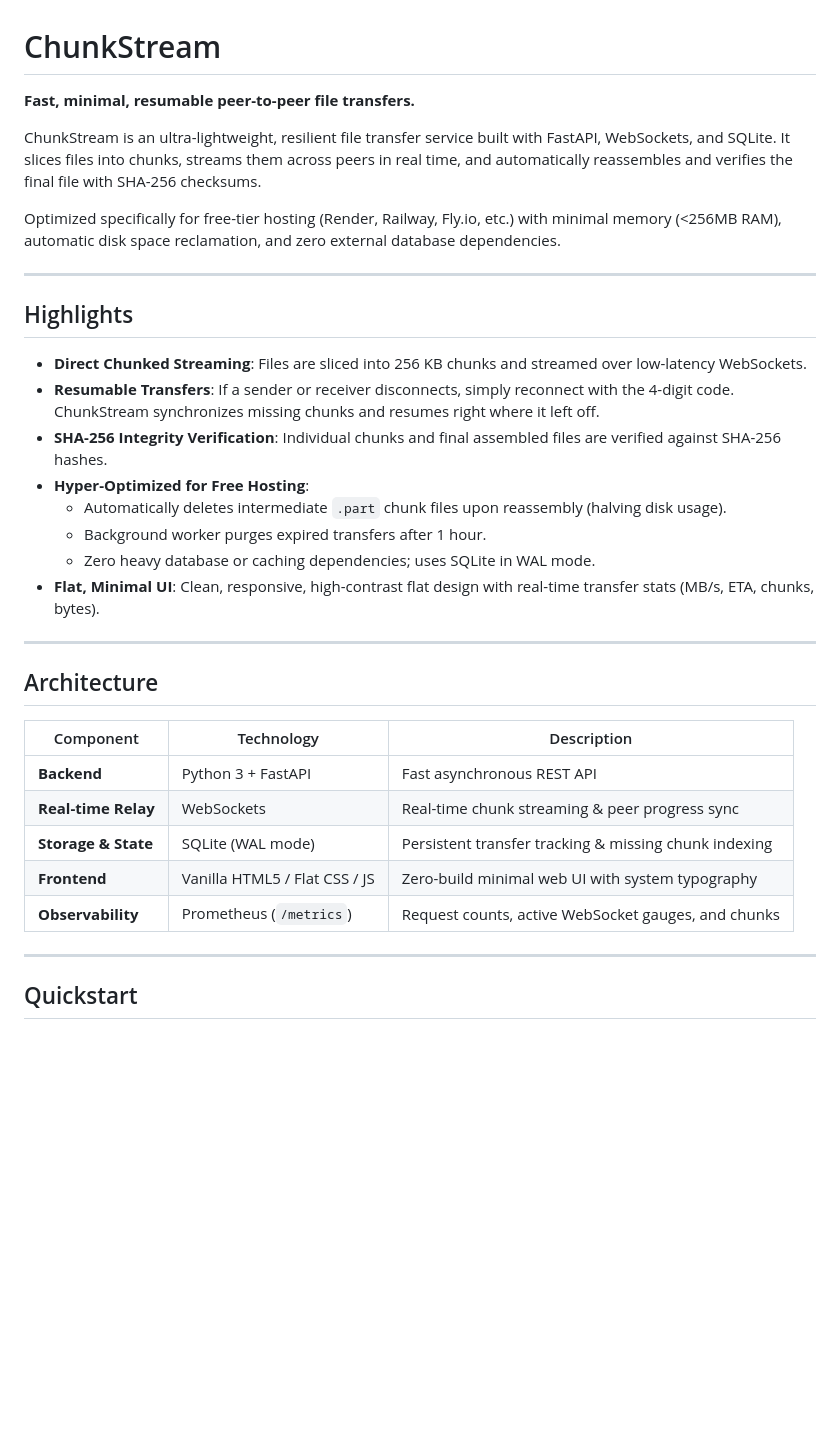
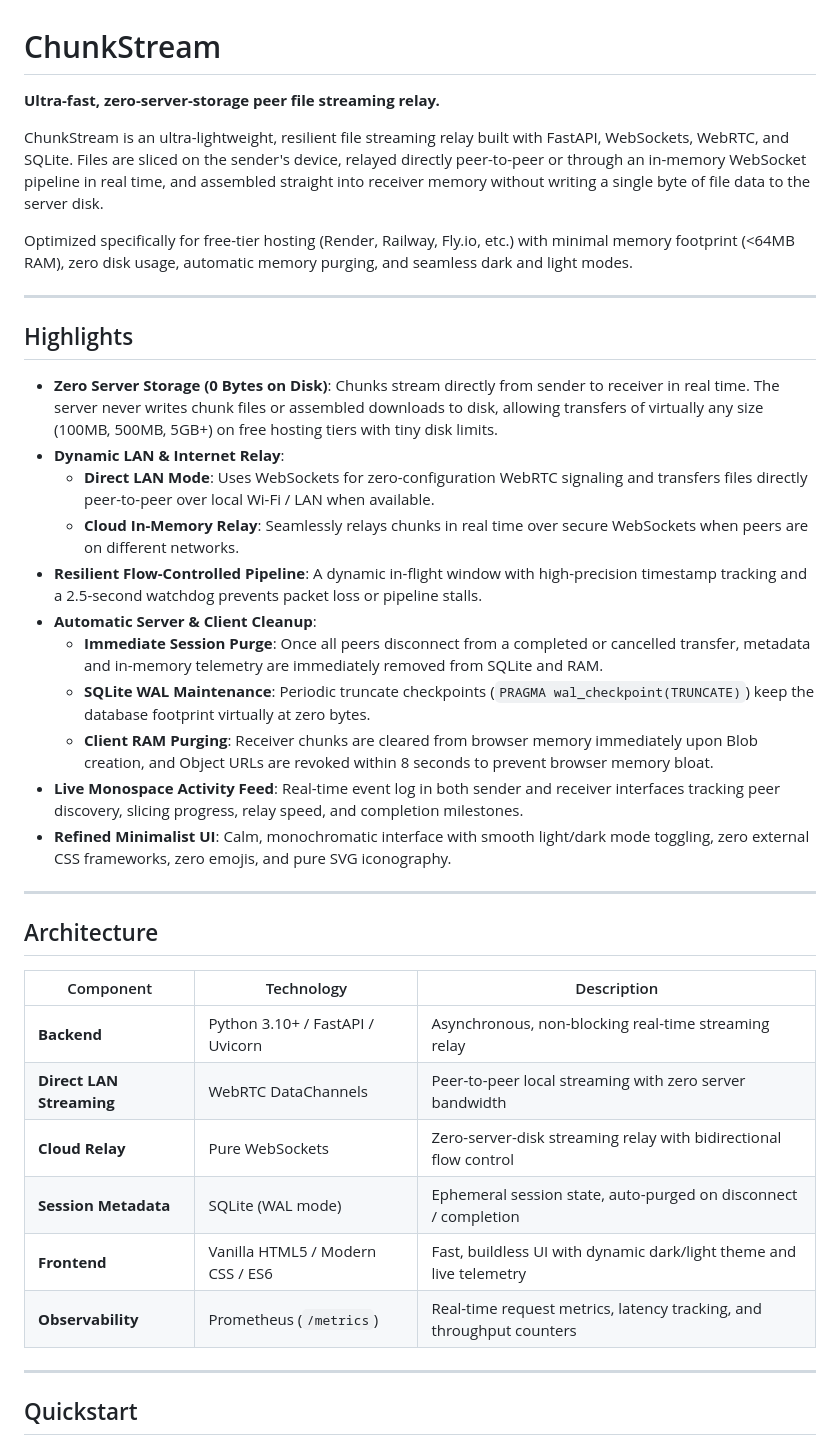
Before and after one commit to vishnunandan555/chunkstream, a Markdown page: README.md, the part around one of its changes. GitHub-like rendering; blank space fills up the shorter version.

Commit message:
docs: update README with zero-storage architecture, WebRTC LAN modes, and API endpoints

```diff
--- a/README.md
+++ b/README.md
@@ -1,23 +1,26 @@
 # ChunkStream
 
-**Fast, minimal, resumable peer-to-peer file transfers.**
+**Ultra-fast, zero-server-storage peer file streaming relay.**
 
-ChunkStream is an ultra-lightweight, resilient file transfer service built with FastAPI, WebSockets, and SQLite. It slices files into chunks, streams them across peers in real time, and automatically reassembles and verifies the final file with SHA-256 checksums.
+ChunkStream is an ultra-lightweight, resilient file streaming relay built with FastAPI, WebSockets, WebRTC, and SQLite. Files are sliced on the sender's device, relayed directly peer-to-peer or through an in-memory WebSocket pipeline in real time, and assembled straight into receiver memory without writing a single byte of file data to the server disk.
 
-Optimized specifically for free-tier hosting (Render, Railway, Fly.io, etc.) with minimal memory (<256MB RAM), automatic disk space reclamation, and zero external database dependencies.
+Optimized specifically for free-tier hosting (Render, Railway, Fly.io, etc.) with minimal memory footprint (<64MB RAM), zero disk usage, automatic memory purging, and seamless dark and light modes.
 
 ---
 
 ## Highlights
 
-- **Direct Chunked Streaming**: Files are sliced into 256 KB chunks and streamed over low-latency WebSockets.
-- **Resumable Transfers**: If a sender or receiver disconnects, simply reconnect with the 4-digit code. ChunkStream synchronizes missing chunks and resumes right where it left off.
-- **SHA-256 Integrity Verification**: Individual chunks and final assembled files are verified against SHA-256 hashes.
-- **Hyper-Optimized for Free Hosting**:
-  - Automatically deletes intermediate `.part` chunk files upon reassembly (halving disk usage).
-  - Background worker purges expired transfers after 1 hour.
-  - Zero heavy database or caching dependencies; uses SQLite in WAL mode.
-- **Flat, Minimal UI**: Clean, responsive, high-contrast flat design with real-time transfer stats (MB/s, ETA, chunks, bytes).
+- **Zero Server Storage (0 Bytes on Disk)**: Chunks stream directly from sender to receiver in real time. The server never writes chunk files or assembled downloads to disk, allowing transfers of virtually any size (100MB, 500MB, 5GB+) on free hosting tiers with tiny disk limits.
+- **Dynamic LAN & Internet Relay**:
+  - **Direct LAN Mode**: Uses WebSockets for zero-configuration WebRTC signaling and transfers files directly peer-to-peer over local Wi-Fi / LAN when available.
+  - **Cloud In-Memory Relay**: Seamlessly relays chunks in real time over secure WebSockets when peers are on different networks.
+- **Resilient Flow-Controlled Pipeline**: A dynamic in-flight window with high-precision timestamp tracking and a 2.5-second watchdog prevents packet loss or pipeline stalls.
+- **Automatic Server & Client Cleanup**:
+  - **Immediate Session Purge**: Once all peers disconnect from a completed or cancelled transfer, metadata and in-memory telemetry are immediately removed from SQLite and RAM.
+  - **SQLite WAL Maintenance**: Periodic truncate checkpoints (`PRAGMA wal_checkpoint(TRUNCATE)`) keep the database footprint virtually at zero bytes.
+  - **Client RAM Purging**: Receiver chunks are cleared from browser memory immediately upon Blob creation, and Object URLs are revoked within 8 seconds to prevent browser memory bloat.
+- **Live Monospace Activity Feed**: Real-time event log in both sender and receiver interfaces tracking peer discovery, slicing progress, relay speed, and completion milestones.
+- **Refined Minimalist UI**: Calm, monochromatic interface with smooth light/dark mode toggling, zero external CSS frameworks, zero emojis, and pure SVG iconography.
 
 ---
 
@@ -25,11 +28,12 @@ Optimized specifically for free-tier hosting (Render, Railway, Fly.io, etc.) wit
 
 | Component | Technology | Description |
 |---|---|---|
-| **Backend** | Python 3 + FastAPI | Fast asynchronous REST API |
-| **Real-time Relay** | WebSockets | Real-time chunk streaming & peer progress sync |
-| **Storage & State** | SQLite (WAL mode) | Persistent transfer tracking & missing chunk indexing |
-| **Frontend** | Vanilla HTML5 / Flat CSS / JS | Zero-build minimal web UI with system typography |
-| **Observability** | Prometheus (`/metrics`) | Request counts, active WebSocket gauges, and chunks |
+| **Backend** | Python 3.10+ / FastAPI / Uvicorn | Asynchronous, non-blocking real-time streaming relay |
+| **Direct LAN Streaming** | WebRTC DataChannels | Peer-to-peer local streaming with zero server bandwidth |
+| **Cloud Relay** | Pure WebSockets | Zero-server-disk streaming relay with bidirectional flow control |
+| **Session Metadata** | SQLite (WAL mode) | Ephemeral session state, auto-purged on disconnect / completion |
+| **Frontend** | Vanilla HTML5 / Modern CSS / ES6 | Fast, buildless UI with dynamic dark/light theme and live telemetry |
+| **Observability** | Prometheus (`/metrics`) | Real-time request metrics, latency tracking, and throughput counters |
 
 ---
 
```
Also changed, not shown: other parts of README.md (+12 -13 lines).
